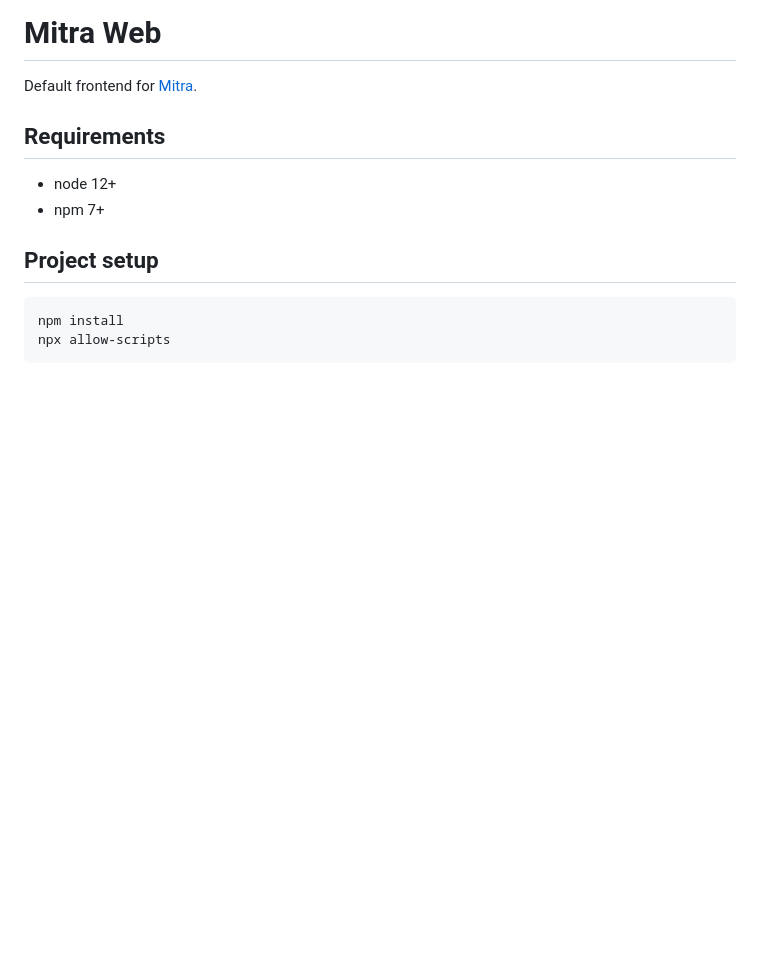
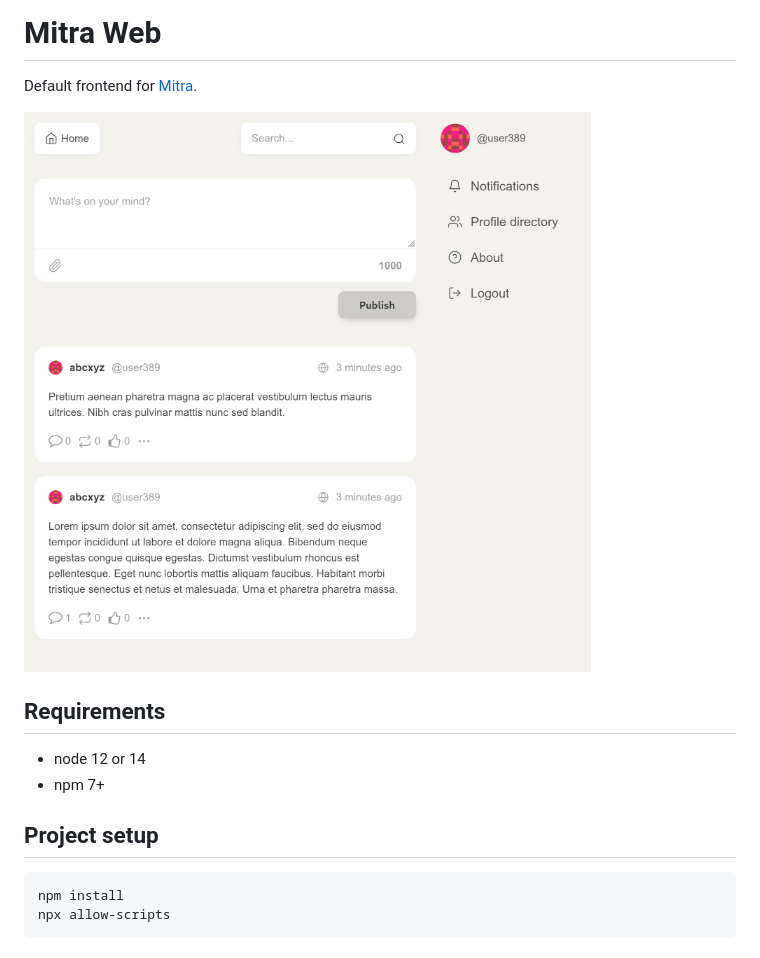
Before and after one commit to external-mirrors/mitra-web, a Markdown page: README.md, the part around the change. GitHub-like rendering; pictures changed too: screenshot.png (added); blank space fills up the shorter version.

Commit message:
Add screenshot to readme

```diff
--- a/README.md
+++ b/README.md
@@ -2,9 +2,11 @@
 
 Default frontend for [Mitra](https://codeberg.org/silverpill/mitra).
 
+<img width="600" src="screenshot.png" alt="screenshot">
+
 ## Requirements
 
-- node 12+
+- node 12 or 14
 - npm 7+
 
 ## Project setup
```
